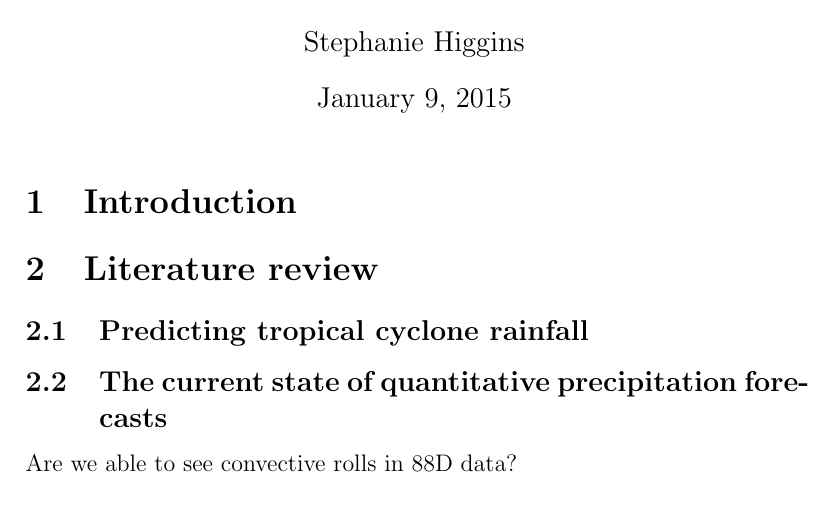
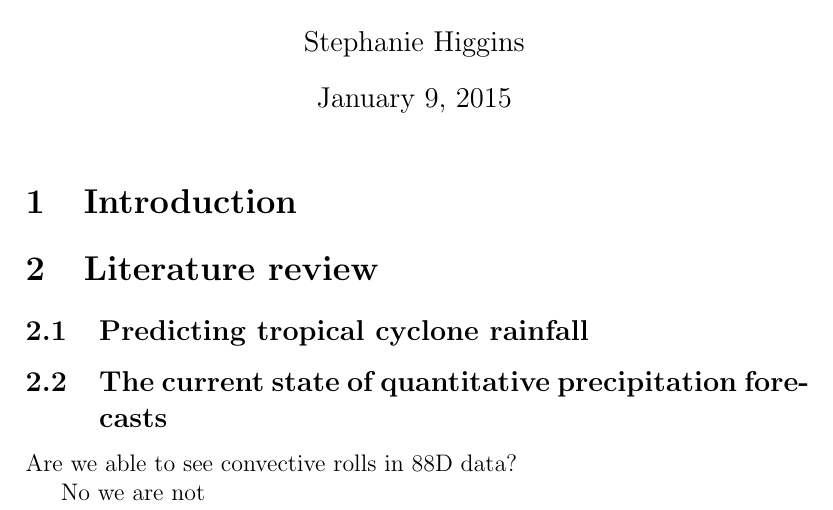
Before and after one commit to alanzano/git-paper, a LaTeX document (article.tex): part of the page, cut so that both start at the same text. Compiled offline with pdfLaTeX.

Commit message:
I denied that we could see anything.

```diff
--- a/article.tex
+++ b/article.tex
@@ -19,4 +19,6 @@
 
 Are we able to see convective rolls in 88D data?
 
+No we are not
+
 \end{document}
```
